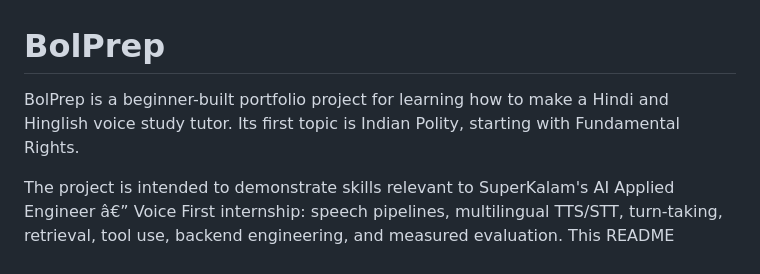
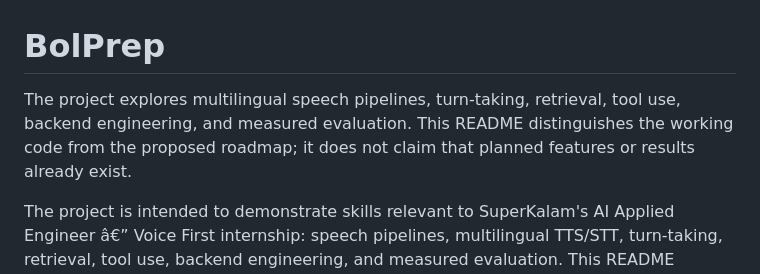
Before and after one commit to 7se7en72025/bolprep, a Markdown page: README.md, the part around the change. GitHub-like rendering.

```diff
--- a/README.md
+++ b/README.md
@@ -1,6 +1,6 @@
 # BolPrep
 
-BolPrep is a beginner-built portfolio project for learning how to make a Hindi and Hinglish voice study tutor. Its first topic is Indian Polity, starting with Fundamental Rights.
+The project explores multilingual speech pipelines, turn-taking, retrieval, tool use, backend engineering, and measured evaluation. This README distinguishes the working code from the proposed roadmap; it does not claim that planned features or results already exist.
 
 The project is intended to demonstrate skills relevant to SuperKalam's AI Applied Engineer â€” Voice First internship: speech pipelines, multilingual TTS/STT, turn-taking, retrieval, tool use, backend engineering, and measured evaluation. This README distinguishes the working code from the proposed roadmap; it does not claim that planned features or results already exist.
 
```
